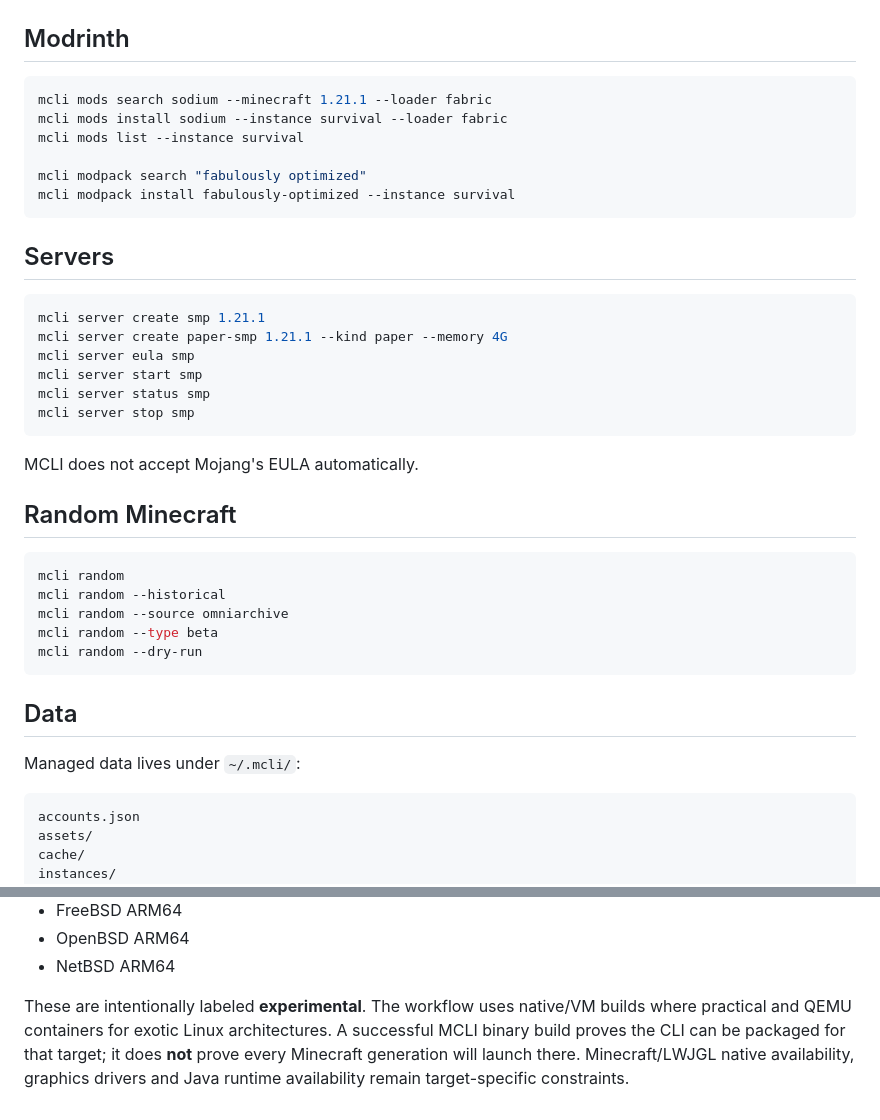
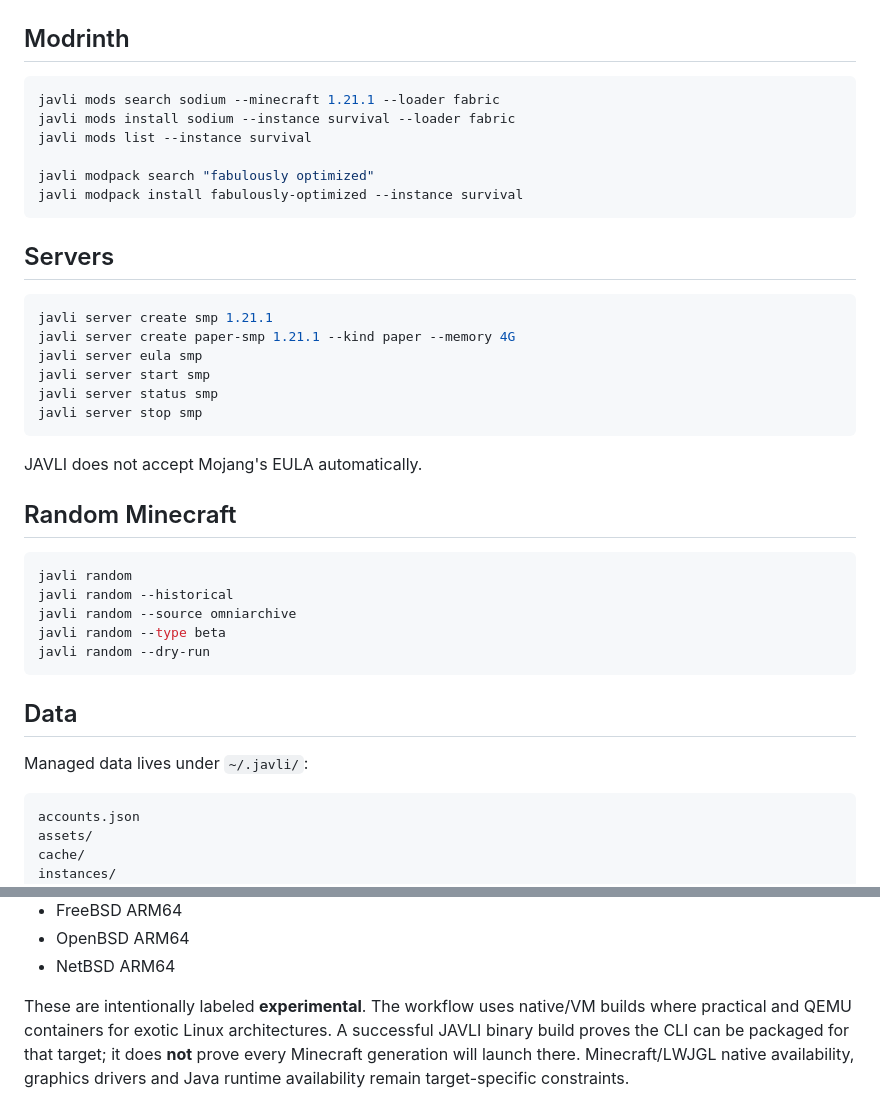
Before and after one commit to Hampter588/JAVLI, a Markdown page: README.md, 2 parts joined by grey strips. GitHub-like rendering.

````diff
--- a/README.md
+++ b/README.md
@@ -82,40 +82,40 @@ mcli release 1.21.1 --neoforge
 ## Modrinth
 
 ```bash
-mcli mods search sodium --minecraft 1.21.1 --loader fabric
-mcli mods install sodium --instance survival --loader fabric
-mcli mods list --instance survival
+javli mods search sodium --minecraft 1.21.1 --loader fabric
+javli mods install sodium --instance survival --loader fabric
+javli mods list --instance survival
 
-mcli modpack search "fabulously optimized"
-mcli modpack install fabulously-optimized --instance survival
+javli modpack search "fabulously optimized"
+javli modpack install fabulously-optimized --instance survival
 ```
 
 ## Servers
 
 ```bash
-mcli server create smp 1.21.1
-mcli server create paper-smp 1.21.1 --kind paper --memory 4G
-mcli server eula smp
-mcli server start smp
-mcli server status smp
-mcli server stop smp
+javli server create smp 1.21.1
+javli server create paper-smp 1.21.1 --kind paper --memory 4G
+javli server eula smp
+javli server start smp
+javli server status smp
+javli server stop smp
 ```
 
-MCLI does not accept Mojang's EULA automatically.
+JAVLI does not accept Mojang's EULA automatically.
 
 ## Random Minecraft
 
 ```bash
-mcli random
-mcli random --historical
-mcli random --source omniarchive
-mcli random --type beta
-mcli random --dry-run
+javli random
+javli random --historical
+javli random --source omniarchive
+javli random --type beta
+javli random --dry-run
 ```
 
 ## Data
 
-Managed data lives under `~/.mcli/`:
+Managed data lives under `~/.javli/`:
 
 ```text
 accounts.json
@@ -227,4 +227,4 @@ The manual build workflow also contains experimental jobs for the long-tail arch
 - OpenBSD ARM64
 - NetBSD ARM64
 
-These are intentionally labeled **experimental**. The workflow uses native/VM builds where practical and QEMU containers for exotic Linux architectures. A successful MCLI binary build proves the CLI can be packaged for that target; it does **not** prove every Minecraft generation will launch there. Minecraft/LWJGL native availability, graphics drivers and Java runtime availability remain target-specific constraints.
+These are intentionally labeled **experimental**. The workflow uses native/VM builds where practical and QEMU containers for exotic Linux architectures. A successful JAVLI binary build proves the CLI can be packaged for that target; it does **not** prove every Minecraft generation will launch there. Minecraft/LWJGL native availability, graphics drivers and Java runtime availability remain target-specific constraints.
````
Also changed, not shown: other parts of README.md (+41 -41 lines).
